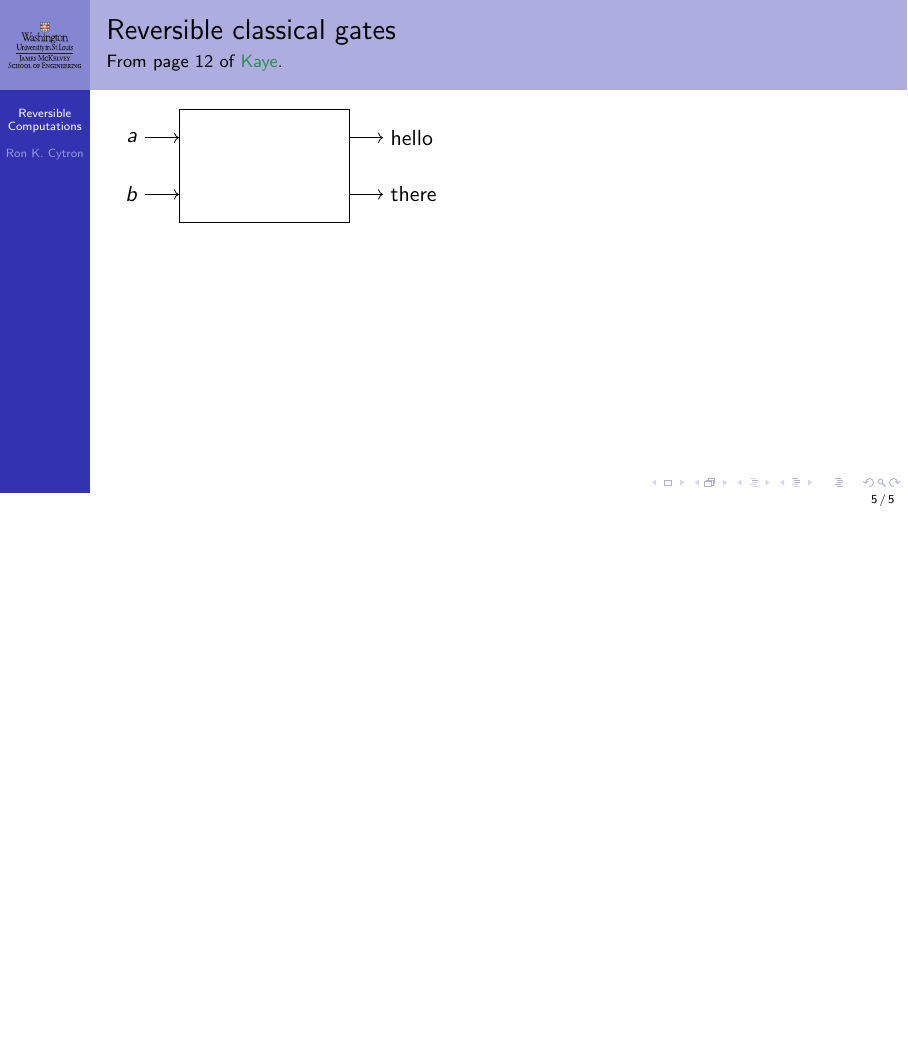
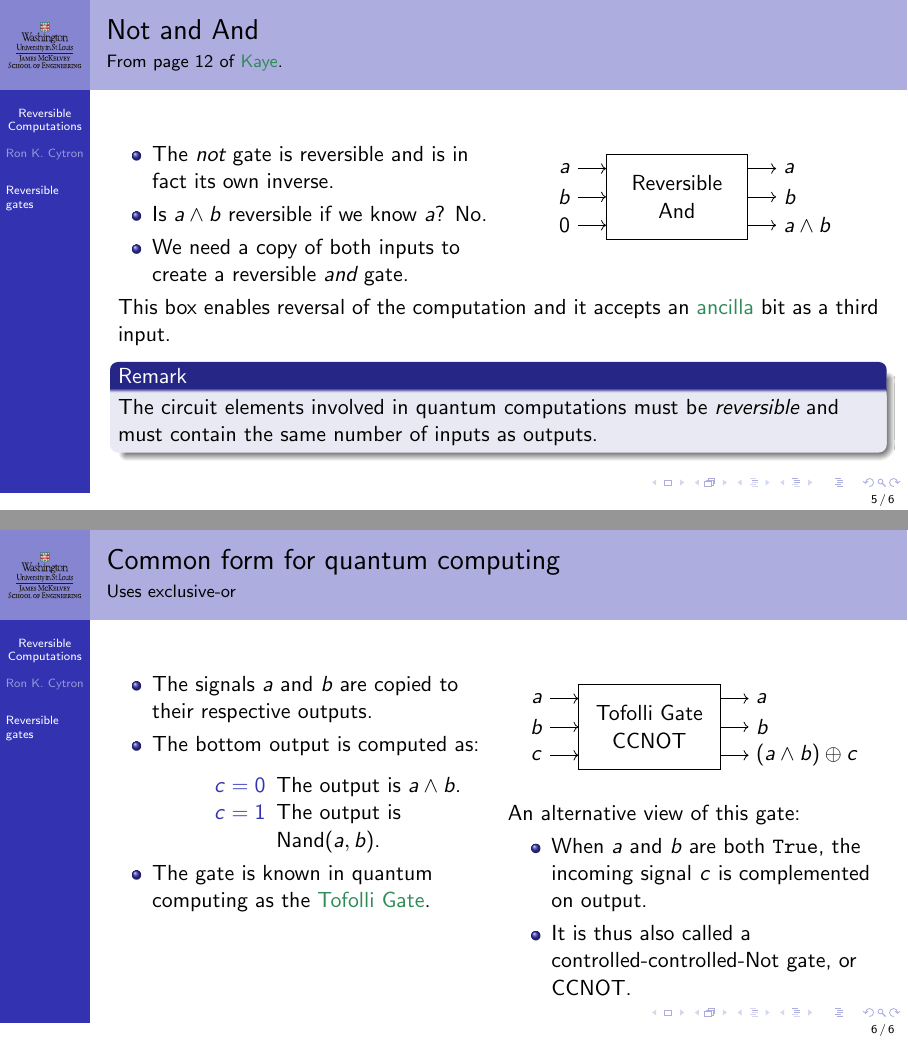
Before and after one commit to ProfRonCytron/ZeboCopy, LaTeX slides (single.tex, which reads 2.tex): page 13 of 13 before the commit and pages 17 and 22 of 22 after it, the two joined at a grey line, the shorter picture padded with empty space. Compiled offline with pdfLaTeX.

Commit message:
Updates from Overleaf

```diff
--- a/2.tex
+++ b/2.tex
@@ -63,14 +63,99 @@ Here, two balls enter, one from the top, and one from the left
 
 \end{frame}
 
-\begin{frame}{Reversible classical gates}{From page 12 of \Kaye{}.}
+\section{Reversible gates}
+\begin{frame}{Not and And}{From page 12 of \Kaye{}.}
+\TwoColumns{%
+\begin{itemize}
+    \item<1-> The \emph{not} gate is reversible and is in fact its own inverse.
+    \item<2-> Is \And{a}{b} reversible if we know $a$?  \only<3->{No.} \only<3>{If $a=0$, $b$ could be either $0$ or $1$.}
+    \item<4-> We need a copy of both inputs to create a reversible \emph{and} gate.
+\end{itemize}
 
-\begin{GateBox}{3}{2}{2}
+}{%
+
+
+\begin{center}
+\only<1>{
+\begin{GateBox}[scale=0.5]{2}{1}{1}
+\BoxLabel{Not}
+\Input{0}{$a$}
+\Output{0}{\Overline{a}}
+\end{GateBox}}
+
+\only<2-3>{\begin{GateBox}{2.5}{1}{2}
+\BoxLabel{Copy $a$/And}
+\Input{0}{$a$}
+\Input{1}{$b$}
+\Output{0}{$a$}
+\Output{1}{\And{a}{b}}
+\end{GateBox}}
+
+
+\only<4>{\begin{GateBox}{2.5}{1}{3}
+\BoxLabel{Reversible?}
+\Input{0}{$a$}
+\Input{1}{$b$}
+\Output{0}{$a$}
+\Output{1}{$b$}
+\Output{2}{\And{a}{b}}
+\end{GateBox}}
+
+\only<5>{\begin{GateBox}{2.5}{1.5}{3}
+\BoxLabel{\mbox{\stackbox[c]{Reversible\\ And}}}
+\Input{0}{$a$}
+\Input{1}{$b$}
+\Input{2}{\Zero{}}
+\Output{0}{$a$}
+\Output{1}{$b$}
+\Output{2}{\And{a}{b}}
+\end{GateBox}}
+\end{center}
+}
+\MedSkip{}
+   \only<4>{
+    However, this box must generate energy to produce the third output.  To conserve energy, a reversible box must have the same number of inputs as outputs.}
+
+\only<5>{This box enables reversal of the computation and it accepts an \href{https://en.wikipedia.org/wiki/Ancilla_bit}{ancilla} bit as a third input.}
+
+\OnlyRemark{5}{The circuit elements involved in quantum computations must be \emph{reversible} and must contain the same number of inputs as outputs.}
+\end{frame}
+
+\begin{frame}{Common form for quantum computing}{Uses exclusive-or}
+\TwoColumns{%
+\begin{itemize}
+    \item<1-> The signals $a$ and $b$ are copied to their respective outputs.
+    \item<2-> The bottom output is computed as:
+    \only<2->{
+    \Vskip{-2em}\begin{description}
+        \item[$c=0$] The output is \And{a}{b}.
+        \item[$c=1$] The output is \Nand{a}{b}.
+    \end{description}}
+    \item<3-> The gate is known in quantum computing as the \href{https://en.wikipedia.org/wiki/Toffoli_gate}{Tofolli Gate}.
+\end{itemize}
+}{%
+\begin{center}
+\begin{GateBox}{2.5}{1.5}{3}
+\only<1-2>{\BoxLabel{\mbox{f(a,b)=\And{a}{b}}}}
+\only<3-4>{\BoxLabel{Tofolli Gate}}
+\only<5->{\BoxLabel{\mbox{\stackbox[c]{Tofolli Gate\\ CCNOT}}}}
 
 \Input{0}{$a$}
 \Input{1}{$b$}
-\Output{0}{hello}
-\Output{1}{there}
+\Input{2}{$c$}
+\Output{0}{$a$}
+\Output{1}{$b$}
+\only<1-3>{\Output{2}{\Xor{c}{(\And{a}{b})}}}
+\only<4->{\Output{2}{\Xor{(\And{a}{b})}{c}}}
 \end{GateBox}
+\end{center}
+\only<4->{\MedSkip{}
+An alternative view of this gate:
+\begin{itemize}
+    \item When $a$ and $b$ are both \True{}, the incoming signal $c$ is complemented on output.
+    \item<5-> It is thus also called a controlled-controlled-Not gate, or CCNOT.
+\end{itemize}
+}
+}
 
 \end{frame}
--- a/single.tex
+++ b/single.tex
@@ -76,6 +76,9 @@
 \long\def\TwoColumns#1#2{%
 \TwoUnequalColumns{0.5\textwidth}{0.5\textwidth}{#1}{#2}%
 }
+\long\def\OnlyRemark#1#2{%
+\only<#1>{\Remark{#2}}}
+
 \long\def\Remark#1{%
 \begin{block}{Remark}
 #1
@@ -158,6 +161,9 @@
    \pgfmathsetmacro{\MyY}{\Height - 0.5 * \Vsep - ##1*\Vsep}
    \draw[->] (\Xone,\MyY) -- (\Xtwo,\MyY) node[right] {##2};
 }
+\def\BoxLabel##1{%
+\node[draw, fit={(0,0) (\Width,\Height)}, inner sep=0pt, label=center:##1] (A) {};
+}
 \begin{TIKZP}[#1]
    \draw (0,0) rectangle(#2,#3);
 }{%
```
Also changed, not shown: 0.tex (+3 -3 lines), 1.tex (+3 -3 lines).
